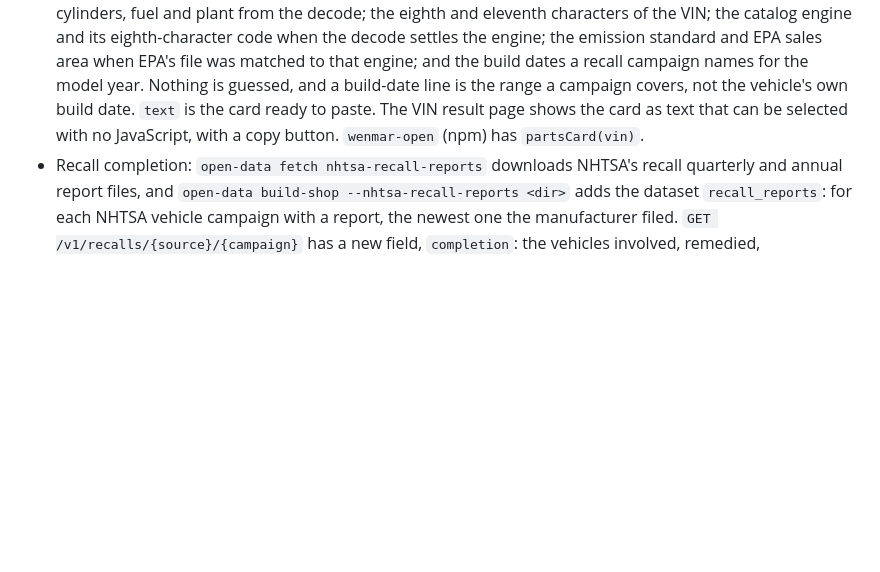
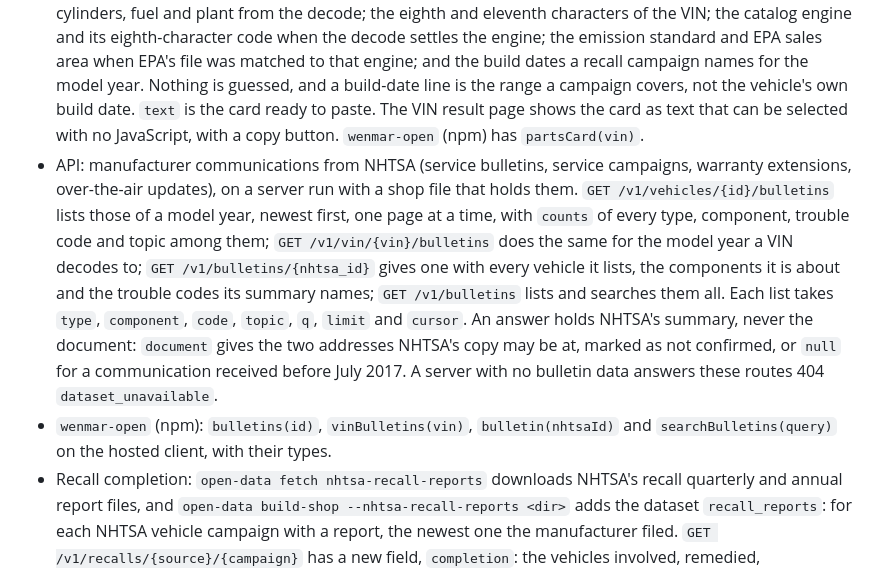
Before and after one commit to wenmar-pro/wenmar-open, a Markdown page: CHANGELOG.md, the part around the change. GitHub-like rendering; blank space fills up the shorter version.

Commit message:
docs: the bulletin API in the changelog
Co-Authored-By: Claude Haiku 5.5 <noreply@anthropic.com>

```diff
--- a/CHANGELOG.md
+++ b/CHANGELOG.md
@@ -15,6 +15,8 @@ All notable changes to this project are recorded here. The format follows [Keep
 - `wenmar-open/offline` (npm): `overview(id)`, `vinOverview(vin)`, `modelYears(make, model)` and `recentRecalls({ since })`, with the hosted client's signatures and answers. The first three answer with no shop store, with `recalls: null`. `decodeVins` offline still takes no `include`.
 - `wenmar-shopdata`: `answer::Overviews` builds the overview of a model year and of a VIN and the model years of a model from the core data file, with a shop file or without one, and `Answers::recent` the campaigns reported since a day. Tests hold them to the API's JSON through the command-line tool and through the offline engine.
 - A parts-ordering card for a VIN. `GET /v1/vin/{vin}/parts-card` gives what a parts counter asks for, one line each with its source: model year, make, model, trim, body, drive, transmission, engine, displacement, cylinders, fuel and plant from the decode; the eighth and eleventh characters of the VIN; the catalog engine and its eighth-character code when the decode settles the engine; the emission standard and EPA sales area when EPA's file was matched to that engine; and the build dates a recall campaign names for the model year. Nothing is guessed, and a build-date line is the range a campaign covers, not the vehicle's own build date. `text` is the card ready to paste. The VIN result page shows the card as text that can be selected with no JavaScript, with a copy button. `wenmar-open` (npm) has `partsCard(vin)`.
+- API: manufacturer communications from NHTSA (service bulletins, service campaigns, warranty extensions, over-the-air updates), on a server run with a shop file that holds them. `GET /v1/vehicles/{id}/bulletins` lists those of a model year, newest first, one page at a time, with `counts` of every type, component, trouble code and topic among them; `GET /v1/vin/{vin}/bulletins` does the same for the model year a VIN decodes to; `GET /v1/bulletins/{nhtsa_id}` gives one with every vehicle it lists, the components it is about and the trouble codes its summary names; `GET /v1/bulletins` lists and searches them all. Each list takes `type`, `component`, `code`, `topic`, `q`, `limit` and `cursor`. An answer holds NHTSA's summary, never the document: `document` gives the two addresses NHTSA's copy may be at, marked as not confirmed, or `null` for a communication received before July 2017. A server with no bulletin data answers these routes 404 `dataset_unavailable`.
+- `wenmar-open` (npm): `bulletins(id)`, `vinBulletins(vin)`, `bulletin(nhtsaId)` and `searchBulletins(query)` on the hosted client, with their types.
 - Recall completion: `open-data fetch nhtsa-recall-reports` downloads NHTSA's recall quarterly and annual report files, and `open-data build-shop --nhtsa-recall-reports <dir>` adds the dataset `recall_reports`: for each NHTSA vehicle campaign with a report, the newest one the manufacturer filed. `GET /v1/recalls/{source}/{campaign}` has a new field, `completion`: the vehicles involved, remedied, unreachable and removed, `remedied_percent`, and the period the report is for. It is `null` for a Canadian campaign, for a campaign with no report and on a server without the dataset. The campaign's page and Markdown show it under "Remedy progress the manufacturer reported", the `wenmar_recalls` tool carries it, and `wenmar-open recalls campaign` prints it. The figures are totals for the whole campaign at the end of the period named, which may be years past; they say nothing of one vehicle.
 - NHTSA defect investigations, on a server run with a shop file that holds them. `open-data fetch nhtsa-investigations` downloads NHTSA's file and `open-data build-shop --nhtsa-investigations` adds the dataset `investigations` (public domain): every investigation, the vehicles it lists matched to the catalog, and the recall campaigns it led to. `GET /v1/vehicles/{id}/investigations` lists the open investigations that list a model year, and `GET /v1/recalls/{source}/{campaign}/investigations` the ones that led to a recall. The model-year page and a VIN result page say "Under investigation by NHTSA" when an open investigation lists the model year; a recall campaign's page says "Investigated as" with the action numbers. Every one of them says that an investigation is not a finding of a defect. On a server without the dataset every page is unchanged.
 - `wenmar-open` (npm): `investigations(id)` and `recallInvestigations(source, campaign)` on the hosted client, with their types.
```
